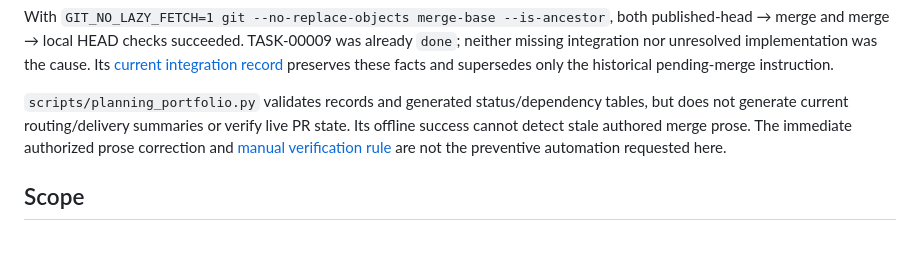
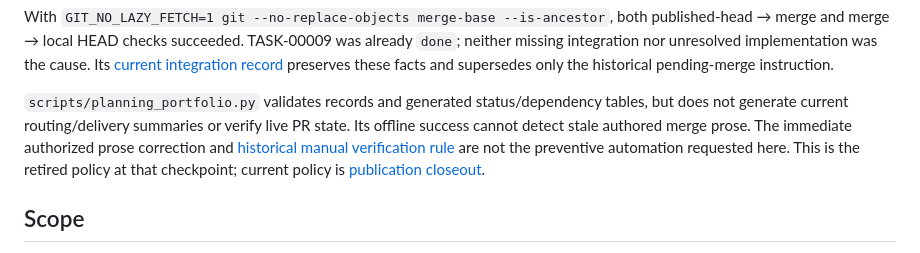
Before and after one commit to johnnickell/project-yii, a Markdown page: planning/tasks/00014-TASK.md, the part around the change. Drawn GitHub-style.

Commit message:
docs: repair TASK-00542 historical Yii policy locator

```diff
--- a/planning/tasks/00014-TASK.md
+++ b/planning/tasks/00014-TASK.md
@@ -45,8 +45,9 @@ these facts and supersedes only the historical pending-merge instruction.
 
 `scripts/planning_portfolio.py` validates records and generated status/dependency tables, but does not generate
 current routing/delivery summaries or verify live PR state. Its offline success cannot detect stale authored merge
-prose. The immediate authorized prose correction and [manual verification rule](../CONVENTIONS.md#live-handoff-verification)
-are not the preventive automation requested here.
+prose. The immediate authorized prose correction and [historical manual verification rule](https://github.com/johnnickell/project-yii/blob/320093a0170c18749e947c39159f8ca6f96b12f8/planning/CONVENTIONS.md#live-handoff-verification)
+are not the preventive automation requested here. This is the retired policy at that checkpoint; current policy
+is [publication closeout](../CONVENTIONS.md#publication-closeout).
 
 ## Scope
 
```
